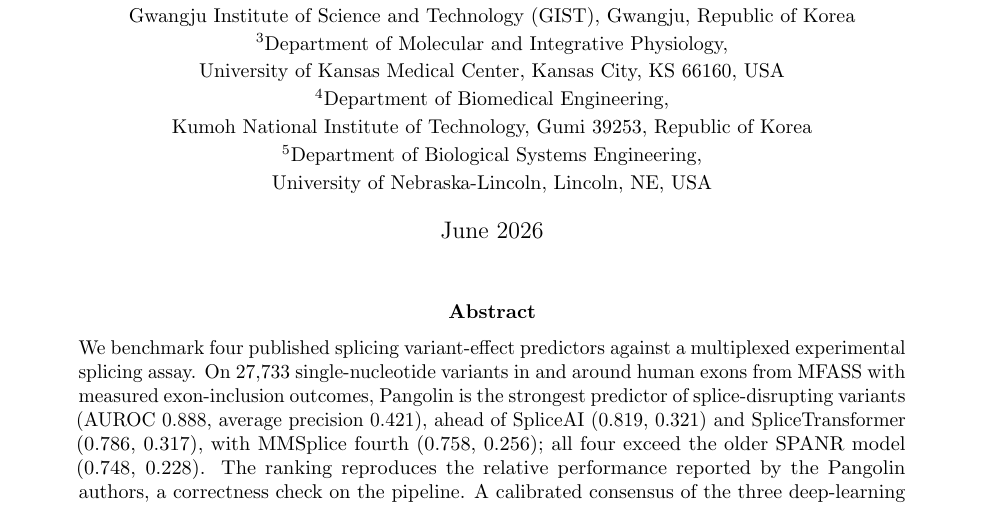
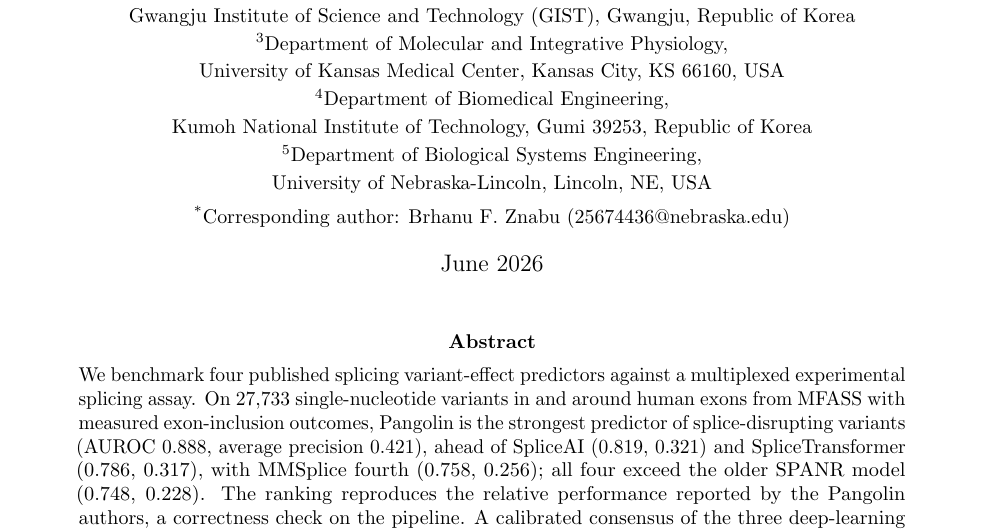
Before and after one commit to brhanufen/spliceconsensus, a LaTeX paper (docs/SpliceConsensus_Report.tex): part of page 1 of 8, cut so that both start at the same text. Compiled offline with pdfLaTeX.

Commit message:
Mark corresponding author (Brhanu F. Znabu) with star and add corresponding-author line

```diff
--- a/docs/SpliceConsensus_Report.tex
+++ b/docs/SpliceConsensus_Report.tex
@@ -4,7 +4,7 @@
 \usepackage[hidelinks]{hyperref}
 \widowpenalty=10000 \clubpenalty=10000
 \title{\textbf{A Reproducible MFASS Benchmark of Splice-Disruption Predictors\\ Reveals a Shared Exon-Interior Blind Spot}}
-\author{Brhanu F. Znabu\textsuperscript{1} \quad Zohaib Atif\textsuperscript{2} \quad Pradeep Devkota\textsuperscript{3}\\[2pt]
+\author{Brhanu F. Znabu\textsuperscript{1,*} \quad Zohaib Atif\textsuperscript{2} \quad Pradeep Devkota\textsuperscript{3}\\[2pt]
 Rediet Habtu Alemu\textsuperscript{4} \quad Jackfin K.\,C.\textsuperscript{5} \\[3pt]
 \small \textsuperscript{1}Biomedical Engineering Program, College of Engineering,\\
 \small University of Nebraska-Lincoln, Lincoln, NE, USA \\
@@ -15,7 +15,8 @@
 \small \textsuperscript{4}Department of Biomedical Engineering,\\
 \small Kumoh National Institute of Technology, Gumi 39253, Republic of Korea \\
 \small \textsuperscript{5}Department of Biological Systems Engineering,\\
-\small University of Nebraska-Lincoln, Lincoln, NE, USA}
+\small University of Nebraska-Lincoln, Lincoln, NE, USA \\[3pt]
+\small \textsuperscript{*}Corresponding author: Brhanu F. Znabu (25674436@nebraska.edu)}
 \date{June 2026}
 \begin{document}
 \maketitle
```
Also changed, not shown: docs/SpliceConsensus_Report.pdf.
